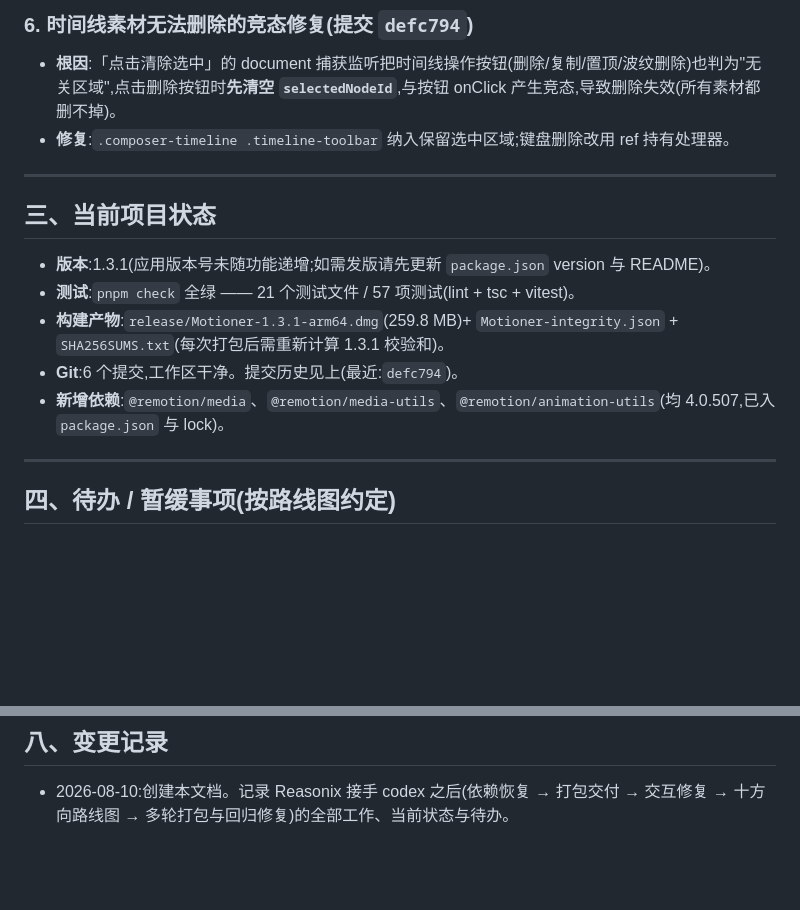
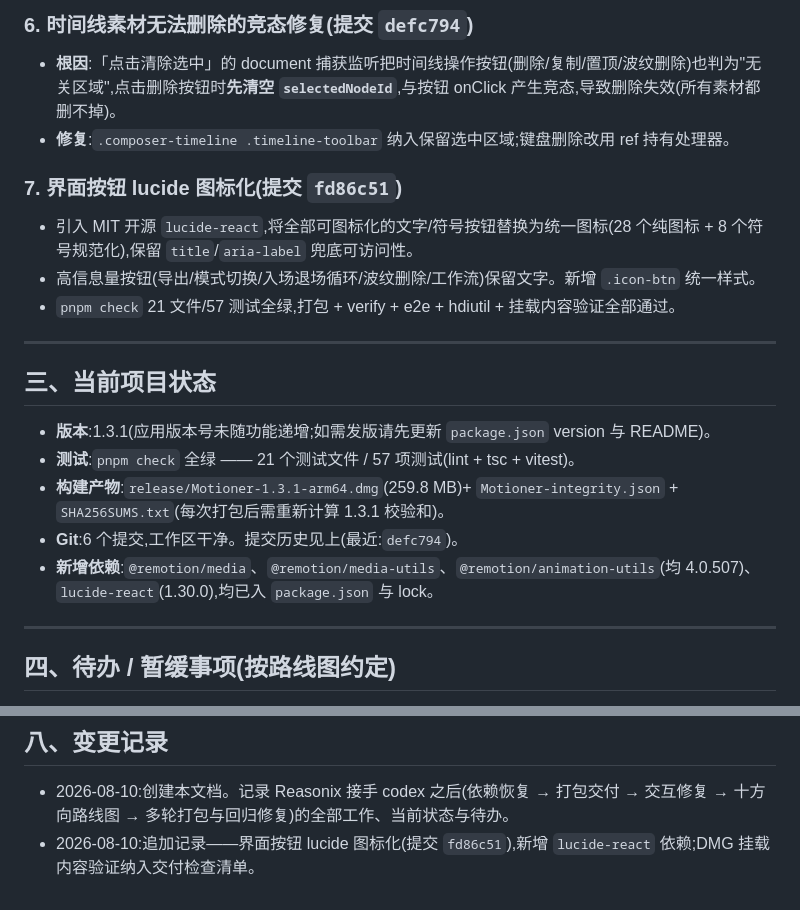
Before and after one commit to pan1473011525-hue/motion-factory, a Markdown page: docs/HANDOFF.md, 2 parts joined by grey strips. Drawn GitHub-style; blank space fills up the shorter version.

Commit message:
docs: 交接文档同步 lucide 图标化改动与交付检查

```diff
--- a/docs/HANDOFF.md
+++ b/docs/HANDOFF.md
@@ -52,6 +52,11 @@
 - **根因**:「点击清除选中」的 document 捕获监听把时间线操作按钮(删除/复制/置顶/波纹删除)也判为"无关区域",点击删除按钮时**先清空 `selectedNodeId`**,与按钮 onClick 产生竞态,导致删除失效(所有素材都删不掉)。
 - **修复**:`.composer-timeline .timeline-toolbar` 纳入保留选中区域;键盘删除改用 ref 持有处理器。
 
+### 7. 界面按钮 lucide 图标化(提交 `fd86c51`)
+- 引入 MIT 开源 `lucide-react`,将全部可图标化的文字/符号按钮替换为统一图标(28 个纯图标 + 8 个符号规范化),保留 `title`/`aria-label` 兜底可访问性。
+- 高信息量按钮(导出/模式切换/入场退场循环/波纹删除/工作流)保留文字。新增 `.icon-btn` 统一样式。
+- `pnpm check` 21 文件/57 测试全绿,打包 + verify + e2e + hdiutil + 挂载内容验证全部通过。
+
 ---
 
 ## 三、当前项目状态
@@ -60,7 +65,7 @@
 - **测试**:`pnpm check` 全绿 —— 21 个测试文件 / 57 项测试(lint + tsc + vitest)。
 - **构建产物**:`release/Motioner-1.3.1-arm64.dmg`(259.8 MB)+ `Motioner-integrity.json` + `SHA256SUMS.txt`(每次打包后需重新计算 1.3.1 校验和)。
 - **Git**:6 个提交,工作区干净。提交历史见上(最近:`defc794`)。
-- **新增依赖**:`@remotion/media`、`@remotion/media-utils`、`@remotion/animation-utils`(均 4.0.507,已入 `package.json` 与 lock)。
+- **新增依赖**:`@remotion/media`、`@remotion/media-utils`、`@remotion/animation-utils`(均 4.0.507)、`lucide-react`(1.30.0),均已入 `package.json` 与 lock。
 
 ---
 
@@ -120,3 +125,4 @@ pnpm package:dmg      # 完整打包:build + electron-builder + verify + package
 ## 八、变更记录
 
 - 2026-08-10:创建本文档。记录 Reasonix 接手 codex 之后(依赖恢复 → 打包交付 → 交互修复 → 十方向路线图 → 多轮打包与回归修复)的全部工作、当前状态与待办。
+- 2026-08-10:追加记录——界面按钮 lucide 图标化(提交 `fd86c51`),新增 `lucide-react` 依赖;DMG 挂载内容验证纳入交付检查清单。
```
